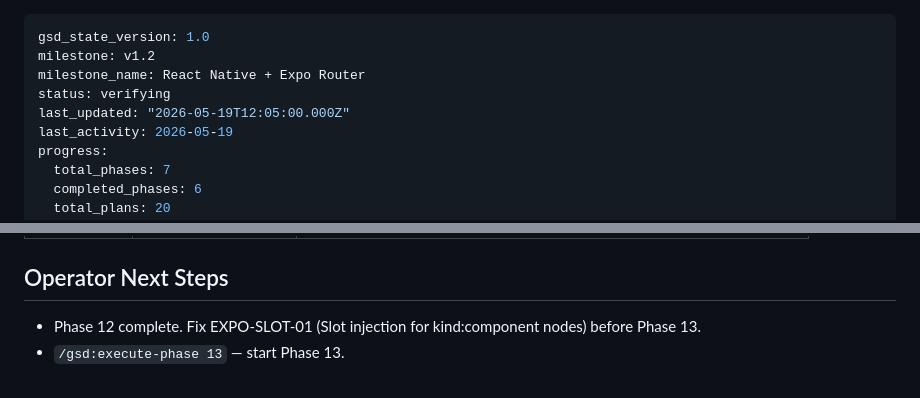
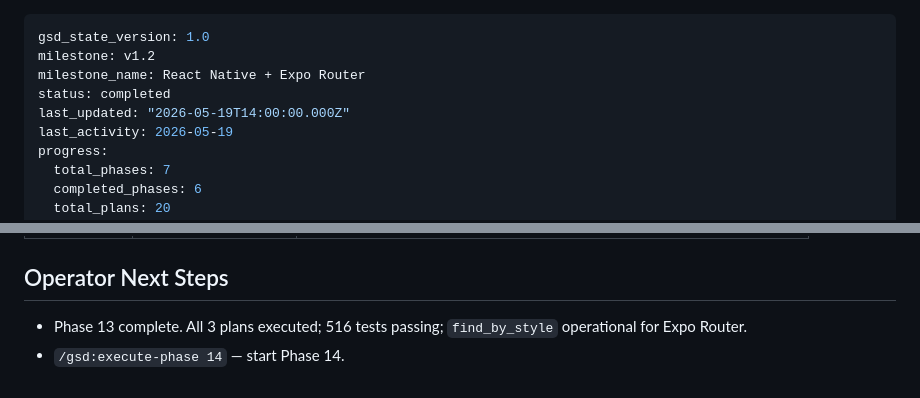
Before and after one commit to dovanhuy2298/ui-to-hierarchy, a Markdown page: .planning/STATE.md, 2 parts joined by grey strips. Rendered like a GitHub page.

Commit message:
docs(phase-13): mark Phase 13 completed in STATE.md
Co-Authored-By: Claude Sonnet 4.6 <noreply@anthropic.com>

```diff
--- a/.planning/STATE.md
+++ b/.planning/STATE.md
@@ -2,8 +2,8 @@
 gsd_state_version: 1.0
 milestone: v1.2
 milestone_name: React Native + Expo Router
-status: verifying
-last_updated: "2026-05-19T12:05:00.000Z"
+status: completed
+last_updated: "2026-05-19T14:00:00.000Z"
 last_activity: 2026-05-19
 progress:
   total_phases: 7
@@ -104,5 +104,5 @@ Captured in PROJECT.md Key Decisions table. v1.2-specific decisions to log as ph
 
 ## Operator Next Steps
 
-- Phase 12 complete. Fix EXPO-SLOT-01 (Slot injection for kind:component nodes) before Phase 13.
-- `/gsd:execute-phase 13` — start Phase 13.
+- Phase 13 complete. All 3 plans executed; 516 tests passing; `find_by_style` operational for Expo Router.
+- `/gsd:execute-phase 14` — start Phase 14.
```
